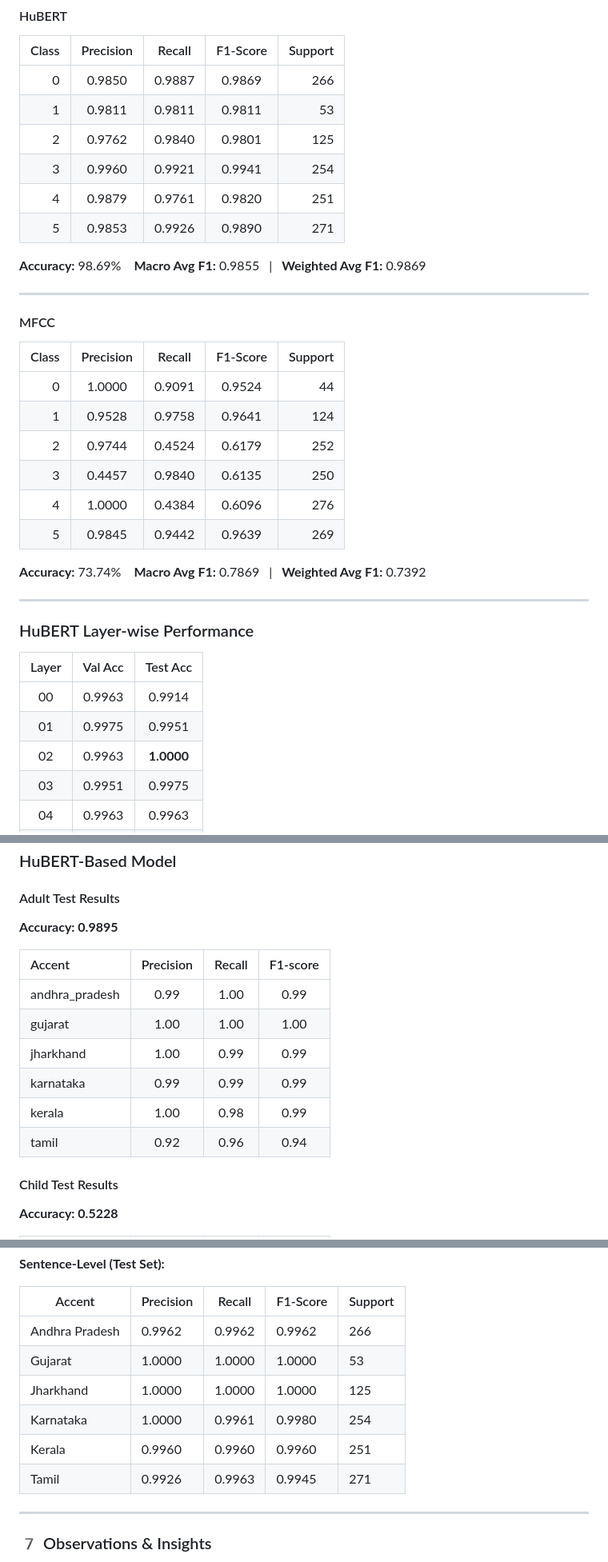
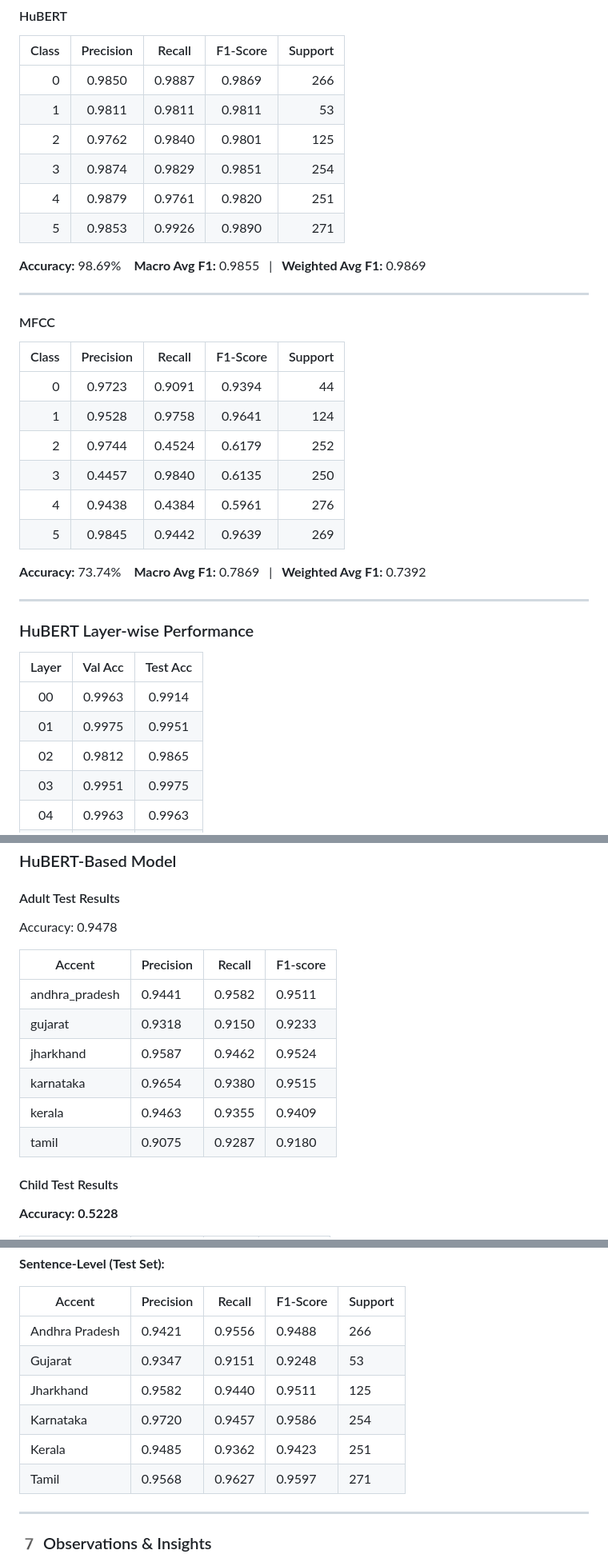
Before and after one commit to savioshaju/IIIT-H-, a Markdown page: README.md, 3 parts joined by grey strips. Shown: that part at 80% size. GitHub-like rendering.

Commit message:
Revise accuracy and F1-score metrics in README
Updated performance metrics for various models and test results in the README.

```diff
--- a/README.md
+++ b/README.md
@@ -173,7 +173,7 @@ The project compares **traditional acoustic features (MFCCs)** with **self-super
 | 0 | 0.9850 | 0.9887 | 0.9869 | 266 |
 | 1 | 0.9811 | 0.9811 | 0.9811 | 53 |
 | 2 | 0.9762 | 0.9840 | 0.9801 | 125 |
-| 3 | 0.9960 | 0.9921 | 0.9941 | 254 |
+| 3 | 0.9874 | 0.9829 | 0.9851 | 254 |
 | 4 | 0.9879 | 0.9761 | 0.9820 | 251 |
 | 5 | 0.9853 | 0.9926 | 0.9890 | 271 |
 
@@ -185,11 +185,11 @@ The project compares **traditional acoustic features (MFCCs)** with **self-super
 #### MFCC
 | Class | Precision | Recall | F1-Score | Support |
 |------:|:---------:|:------:|:--------:|--------:|
-| 0 | 1.0000 | 0.9091 | 0.9524 | 44 |
+| 0 | 0.9723 | 0.9091 | 0.9394 | 44 |
 | 1 | 0.9528 | 0.9758 | 0.9641 | 124 |
 | 2 | 0.9744 | 0.4524 | 0.6179 | 252 |
 | 3 | 0.4457 | 0.9840 | 0.6135 | 250 |
-| 4 | 1.0000 | 0.4384 | 0.6096 | 276 |
+| 4 | 0.9438 | 0.4384 | 0.5961 | 276 |
 | 5 | 0.9845 | 0.9442 | 0.9639 | 269 |
 
 **Accuracy:** 73.74%
@@ -203,7 +203,7 @@ The project compares **traditional acoustic features (MFCCs)** with **self-super
 |:------:|:-------:|:--------:|
 | 00 | 0.9963 | 0.9914 |
 | 01 | 0.9975 | 0.9951 |
-| 02 | 0.9963 | **1.0000** |
+| 02 | 0.9812 | 0.9865 |
 | 03 | 0.9951 | 0.9975 |
 | 04 | 0.9963 | 0.9963 |
 | 05 | 0.9938 | 0.9901 |
@@ -462,16 +462,17 @@ Performance was measured using **accuracy, precision, recall, and F1-score** for
 
 #### Adult Test Results
 
-**Accuracy: 0.9895**
+Accuracy: 0.9478
 
-| Accent | Precision | Recall | F1-score |
-| :--- | :---: | :---: | :---: |
-| andhra_pradesh | 0.99 | 1.00 | 0.99 |
-| gujarat | 1.00 | 1.00 | 1.00 |
-| jharkhand | 1.00 | 0.99 | 0.99 |
-| karnataka | 0.99 | 0.99 | 0.99 |
-| kerala | 1.00 | 0.98 | 0.99 |
-| tamil | 0.92 | 0.96 | 0.94 |
+| Accent          | Precision | Recall | F1-score |
+|-----------------|-----------|--------|----------|
+| andhra_pradesh  | 0.9441    | 0.9582 | 0.9511   |
+| gujarat         | 0.9318    | 0.9150 | 0.9233   |
+| jharkhand       | 0.9587    | 0.9462 | 0.9524   |
+| karnataka       | 0.9654    | 0.9380 | 0.9515   |
+| kerala          | 0.9463    | 0.9355 | 0.9409   |
+| tamil           | 0.9075    | 0.9287 | 0.9180   |
+
 
 #### Child Test Results
 
@@ -755,12 +755,13 @@ Models were evaluated on the **test split** using:
 
 | Accent          | Precision | Recall | F1-Score | Support |
 |-----------------|-----------|--------|----------|--------|
-| Andhra Pradesh  | 0.9962    | 0.9962 | 0.9962   | 266    |
-| Gujarat         | 1.0000    | 1.0000 | 1.0000   | 53     |
-| Jharkhand       | 1.0000    | 1.0000 | 1.0000   | 125    |
-| Karnataka       | 1.0000    | 0.9961 | 0.9980   | 254    |
-| Kerala          | 0.9960    | 0.9960 | 0.9960   | 251    |
-| Tamil           | 0.9926    | 0.9963 | 0.9945   | 271    |
+| Andhra Pradesh | 0.9421 | 0.9556 | 0.9488 | 266 |
+| Gujarat        | 0.9347 | 0.9151 | 0.9248 | 53  |
+| Jharkhand      | 0.9582 | 0.9440 | 0.9511 | 125 |
+| Karnataka      | 0.9720 | 0.9457 | 0.9586 | 254 |
+| Kerala         | 0.9485 | 0.9362 | 0.9423 | 251 |
+| Tamil          | 0.9568 | 0.9627 | 0.9597 | 271 |
+
 
 ---
 
```
Also changed, not shown: other parts of README.md (+1 -2 lines).
